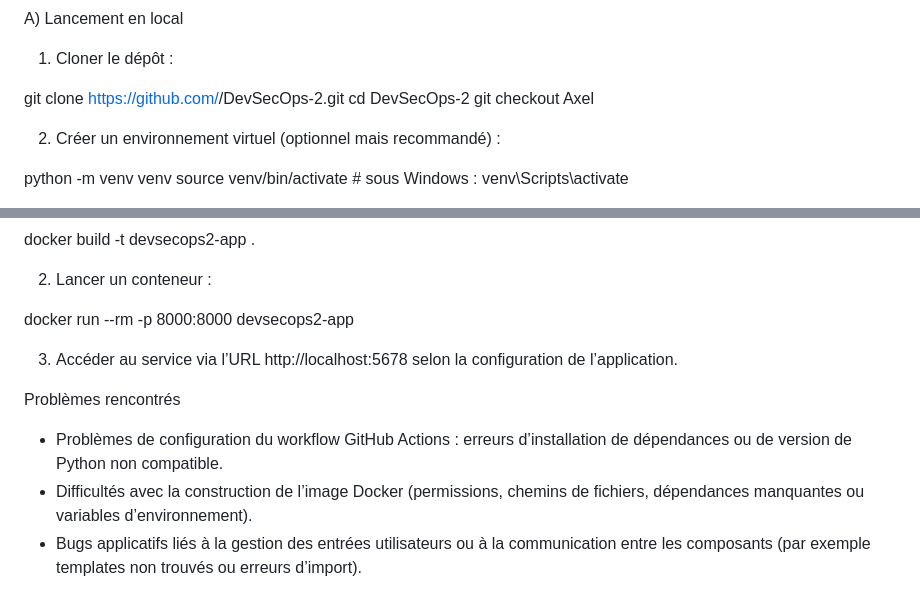
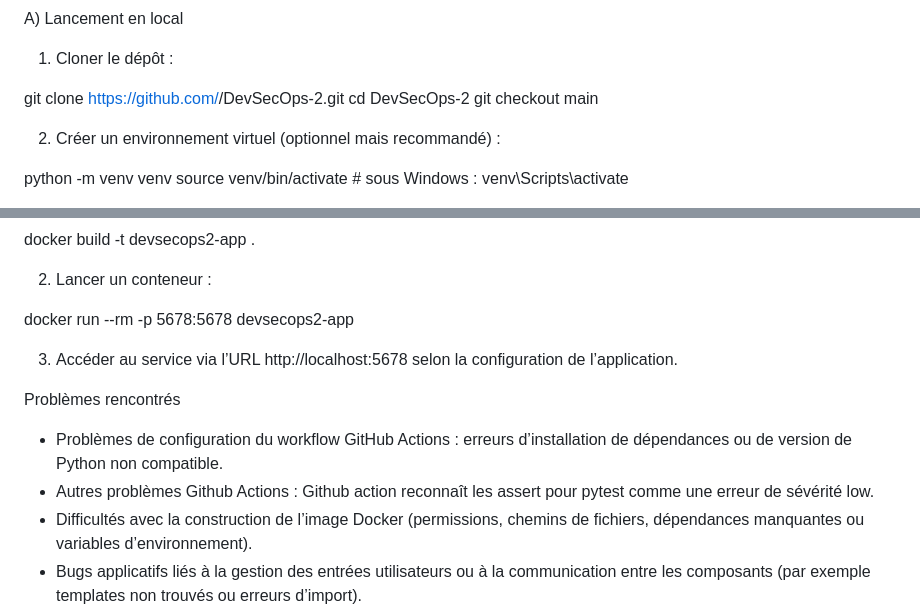
Before and after one commit to Martz18/DevSecOps-2, a Markdown page: README.md, 2 parts joined by grey strips. GitHub-like rendering.

Commit message:
Revise README for setup instructions and improvements
Updated README with changes to Git checkout branch, Docker run port, and added troubleshooting and improvement suggestions.

```diff
--- a/README.md
+++ b/README.md
@@ -21,7 +21,7 @@ Un workflow GitHub Actions (fichier dans .github/workflows/) est déclenché à
 
   git clone https://github.com/<organisation>/DevSecOps-2.git
   cd DevSecOps-2
-  git checkout Axel
+  git checkout main
 
 2) Créer un environnement virtuel (optionnel mais recommandé) :
 
@@ -44,13 +44,14 @@ python main.py
 
 2) Lancer un conteneur :
 
-  docker run --rm -p 8000:8000 devsecops2-app
+  docker run --rm -p 5678:5678 devsecops2-app
 
 3) Accéder au service via l’URL http://localhost:5678 selon la configuration de l’application.
 
   Problèmes rencontrés
 
   - Problèmes de configuration du workflow GitHub Actions : erreurs d’installation de dépendances ou de version de Python non compatible.
+  - Autres problèmes Github Actions : Github action reconnaît les assert pour pytest comme une erreur de sévérité low.
   - Difficultés avec la construction de l’image Docker (permissions, chemins de fichiers, dépendances manquantes ou variables d’environnement).
   - Bugs applicatifs liés à la gestion des entrées utilisateurs ou à la communication entre les composants (par exemple templates non trouvés ou erreurs d’import).
 
```
Also changed, not shown: other parts of README.md (+5 -4 lines).
